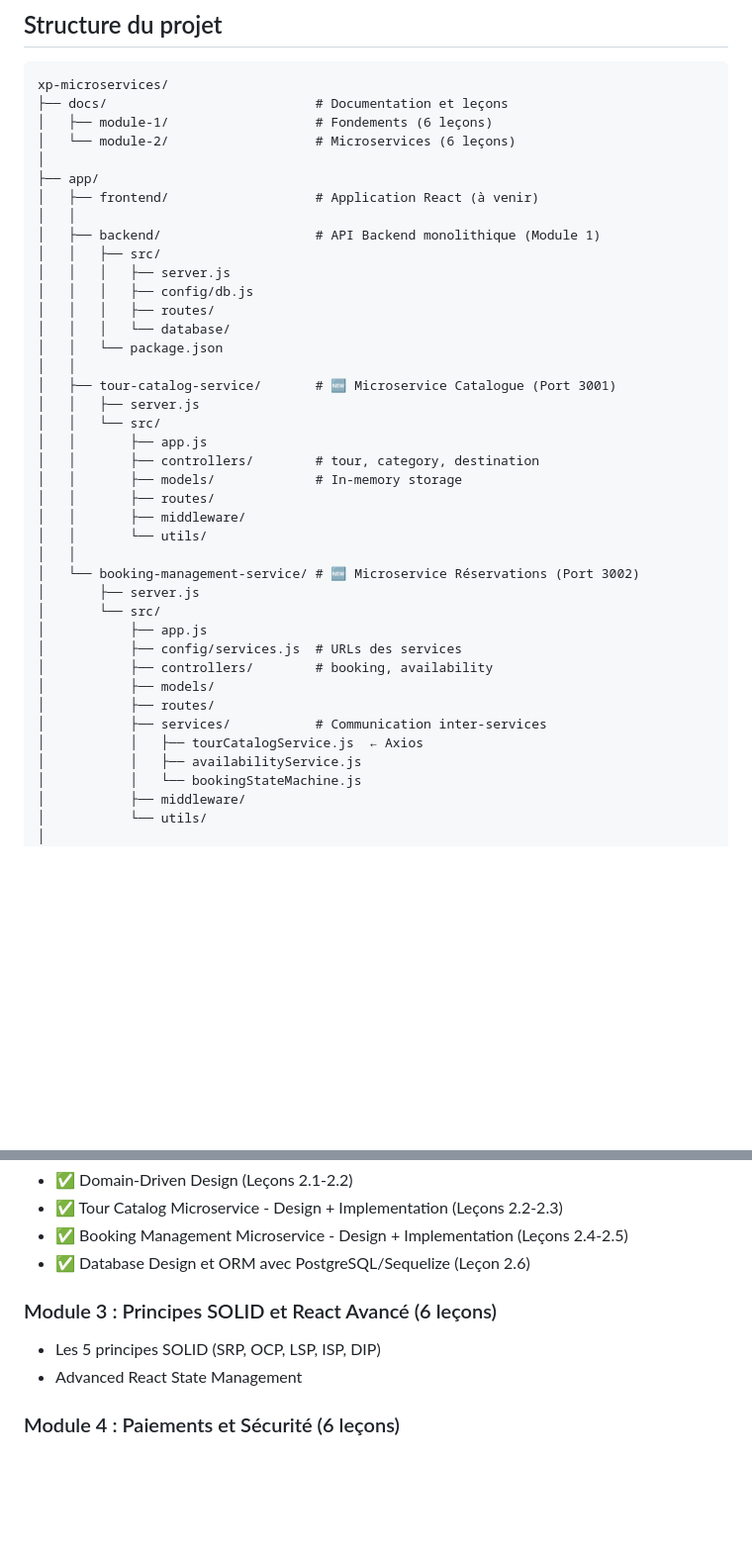
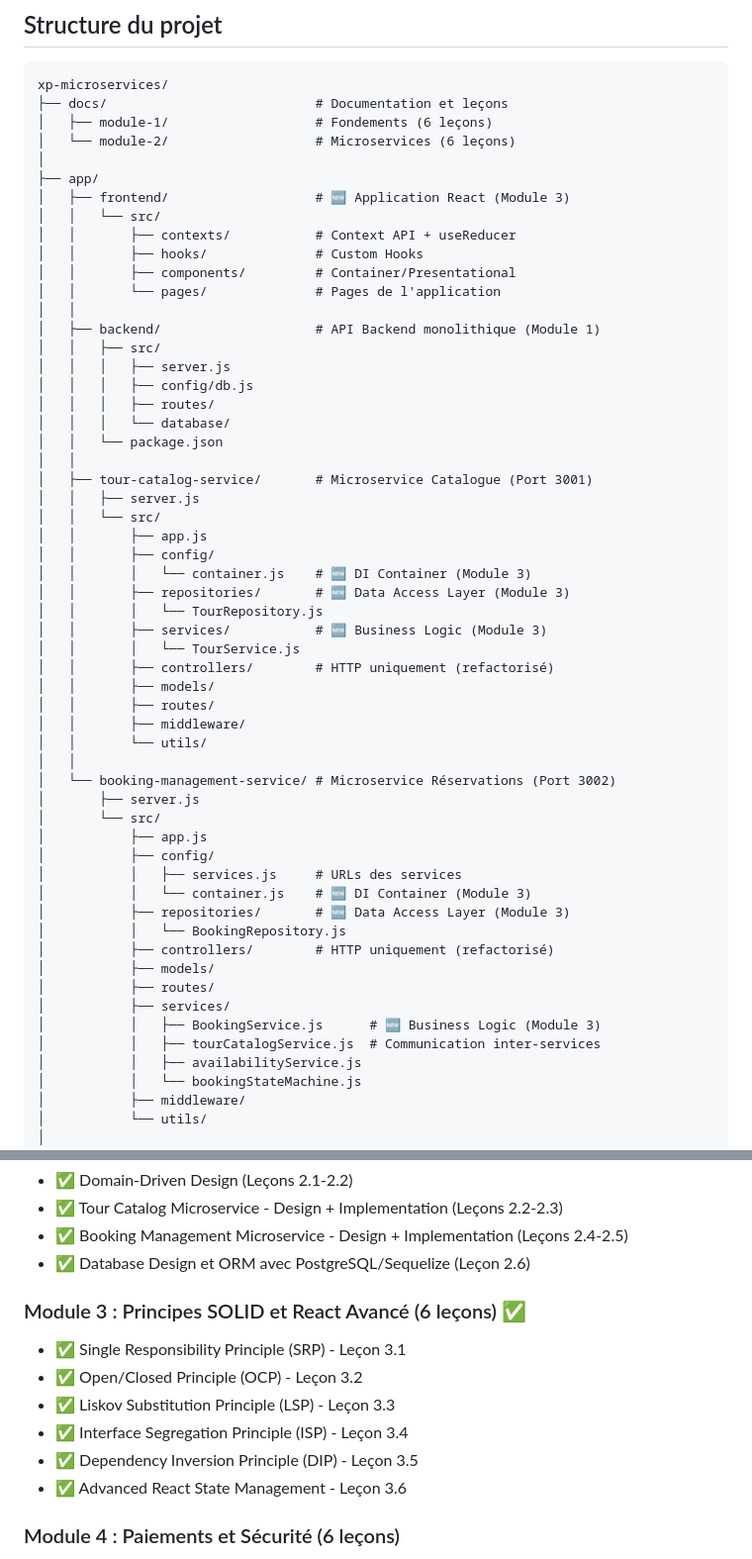
Before and after one commit to Chermann-KING/xp-microservices, a Markdown page: README.md, 2 parts joined by grey strips. Shown at 99% size. Rendered like a GitHub page; blank space fills up the shorter version.

Commit message:
docs: mettre à jour README avec Module 3 terminé
- Progression : 18/42 leçons (42.9%)
- Module 3 SOLID & React marqué comme terminé
- Structure du projet mise à jour (repositories, services, DI containers)
- Ajout frontend React avec Context API, hooks, components
- Lien vers PR-MODULE-3.md ajouté

```diff
--- a/README.md
+++ b/README.md
@@ -75,7 +75,12 @@ xp-microservices/
 │   └── module-2/                   # Microservices (6 leçons)
 │
 ├── app/
-│   ├── frontend/                   # Application React (à venir)
+│   ├── frontend/                   # 🆕 Application React (Module 3)
+│   │   └── src/
+│   │       ├── contexts/           # Context API + useReducer
+│   │       ├── hooks/              # Custom Hooks
+│   │       ├── components/         # Container/Presentational
+│   │       └── pages/              # Pages de l'application
 │   │
 │   ├── backend/                    # API Backend monolithique (Module 1)
 │   │   ├── src/
@@ -85,26 +90,37 @@ xp-microservices/
 │   │   │   └── database/
 │   │   └── package.json
 │   │
-│   ├── tour-catalog-service/       # 🆕 Microservice Catalogue (Port 3001)
+│   ├── tour-catalog-service/       # Microservice Catalogue (Port 3001)
 │   │   ├── server.js
 │   │   └── src/
 │   │       ├── app.js
-│   │       ├── controllers/        # tour, category, destination
-│   │       ├── models/             # In-memory storage
+│   │       ├── config/
+│   │       │   └── container.js    # 🆕 DI Container (Module 3)
+│   │       ├── repositories/       # 🆕 Data Access Layer (Module 3)
+│   │       │   └── TourRepository.js
+│   │       ├── services/           # 🆕 Business Logic (Module 3)
+│   │       │   └── TourService.js
+│   │       ├── controllers/        # HTTP uniquement (refactorisé)
+│   │       ├── models/
 │   │       ├── routes/
 │   │       ├── middleware/
 │   │       └── utils/
 │   │
-│   └── booking-management-service/ # 🆕 Microservice Réservations (Port 3002)
+│   └── booking-management-service/ # Microservice Réservations (Port 3002)
 │       ├── server.js
 │       └── src/
 │           ├── app.js
-│           ├── config/services.js  # URLs des services
-│           ├── controllers/        # booking, availability
+│           ├── config/
+│           │   ├── services.js     # URLs des services
+│           │   └── container.js    # 🆕 DI Container (Module 3)
+│           ├── repositories/       # 🆕 Data Access Layer (Module 3)
+│           │   └── BookingRepository.js
+│           ├── controllers/        # HTTP uniquement (refactorisé)
 │           ├── models/
 │           ├── routes/
-│           ├── services/           # Communication inter-services
-│           │   ├── tourCatalogService.js  ← Axios
+│           ├── services/
+│           │   ├── BookingService.js      # 🆕 Business Logic (Module 3)
+│           │   ├── tourCatalogService.js  # Communication inter-services
 │           │   ├── availabilityService.js
 │           │   └── bookingStateMachine.js
 │           ├── middleware/
@@ -134,10 +150,14 @@ xp-microservices/
 - ✅ Booking Management Microservice - Design + Implementation (Leçons 2.4-2.5)
 - ✅ Database Design et ORM avec PostgreSQL/Sequelize (Leçon 2.6)
 
-### Module 3 : Principes SOLID et React Avancé (6 leçons)
+### Module 3 : Principes SOLID et React Avancé (6 leçons) ✅
 
-- Les 5 principes SOLID (SRP, OCP, LSP, ISP, DIP)
-- Advanced React State Management
+- ✅ Single Responsibility Principle (SRP) - Leçon 3.1
+- ✅ Open/Closed Principle (OCP) - Leçon 3.2
+- ✅ Liskov Substitution Principle (LSP) - Leçon 3.3
+- ✅ Interface Segregation Principle (ISP) - Leçon 3.4
+- ✅ Dependency Inversion Principle (DIP) - Leçon 3.5
+- ✅ Advanced React State Management - Leçon 3.6
 
 ### Module 4 : Paiements et Sécurité (6 leçons)
 
```
Also changed, not shown: other parts of README.md (+8 -4 lines).
